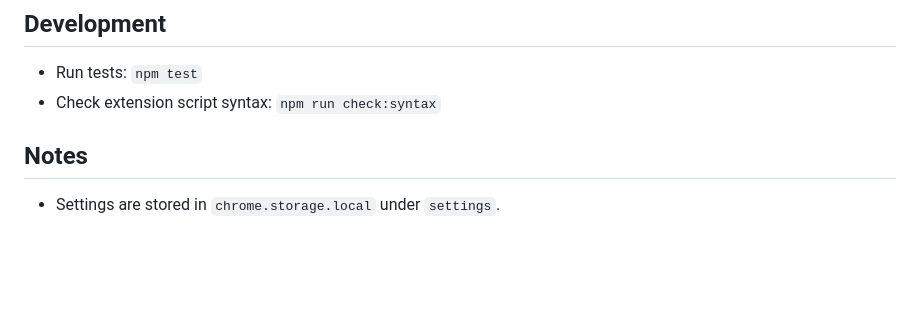
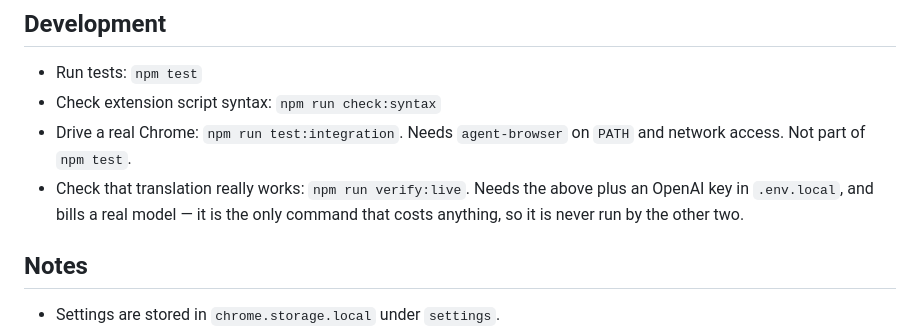
Before and after one commit to mochafreddo/chrome-ai-translator, a Markdown page: README.md, the part around the change. Rendered like a GitHub page; blank space fills up the shorter version.

Commit message:
docs: name all four verification commands in the README
The Development section listed two. There are four, and the two it left out are
the ones a reader is least able to guess: test:integration needs agent-browser
and network access, and verify:live needs a real key and bills a real model.

Saying that verify:live is the only command that costs anything is the point of
listing it here. A reader who finds it by reading package.json finds four
scripts and no reason not to run all of them.

```diff
--- a/README.md
+++ b/README.md
@@ -78,6 +78,8 @@ The floating **Translate** button, where the chosen visibility allows it, carrie
 ## Development
 - Run tests: `npm test`
 - Check extension script syntax: `npm run check:syntax`
+- Drive a real Chrome: `npm run test:integration`. Needs `agent-browser` on `PATH` and network access. Not part of `npm test`.
+- Check that translation really works: `npm run verify:live`. Needs the above plus an OpenAI key in `.env.local`, and bills a real model — it is the only command that costs anything, so it is never run by the other two.
 
 ## Notes
 - Settings are stored in `chrome.storage.local` under `settings`.
```
